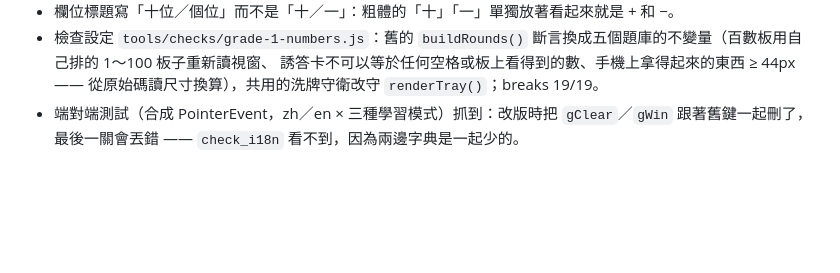
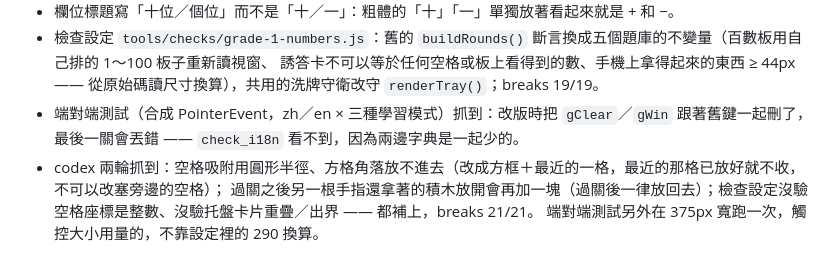
Before and after one commit to dogzzdogzz/teach-me, a Markdown page: docs/teaching-framework.md, the part around the change. GitHub-like rendering; blank space fills up the shorter version.

Commit message:
docs: numbers game changelog — codex review findings
Co-Authored-By: Claude Opus 5.5 <noreply@anthropic.com>
Claude-Session: https://claude.ai/code/session_01KTkRj7BHPb7MZofCgg7uoA

```diff
--- a/docs/teaching-framework.md
+++ b/docs/teaching-framework.md
@@ -1749,3 +1749,6 @@ Tony 在線上看到範例 5 的「② 比較」兩條長條長得一模一樣
   誘答卡不可以等於任何空格或板上看得到的數、手機上拿得起來的東西 ≥ 44px —— 從原始碼讀尺寸換算），共用的洗牌守衛改守 `renderTray()`；breaks 19/19。
 - 端對端測試（合成 PointerEvent，zh／en × 三種學習模式）抓到：改版時把 `gClear`／`gWin` 跟著舊鍵一起刪了，最後一關會丟錯 ——
   `check_i18n` 看不到，因為兩邊字典是一起少的。
+- codex 兩輪抓到：空格吸附用圓形半徑、方格角落放不進去（改成方框＋最近的一格，最近的那格已放好就不收，不可以改塞旁邊的空格）；
+  過關之後另一根手指還拿著的積木放開會再加一塊（過關後一律放回去）；檢查設定沒驗空格座標是整數、沒驗托盤卡片重疊／出界 —— 都補上，breaks 21/21。
+  端對端測試另外在 375px 寬跑一次，觸控大小用量的，不靠設定裡的 290 換算。
```
